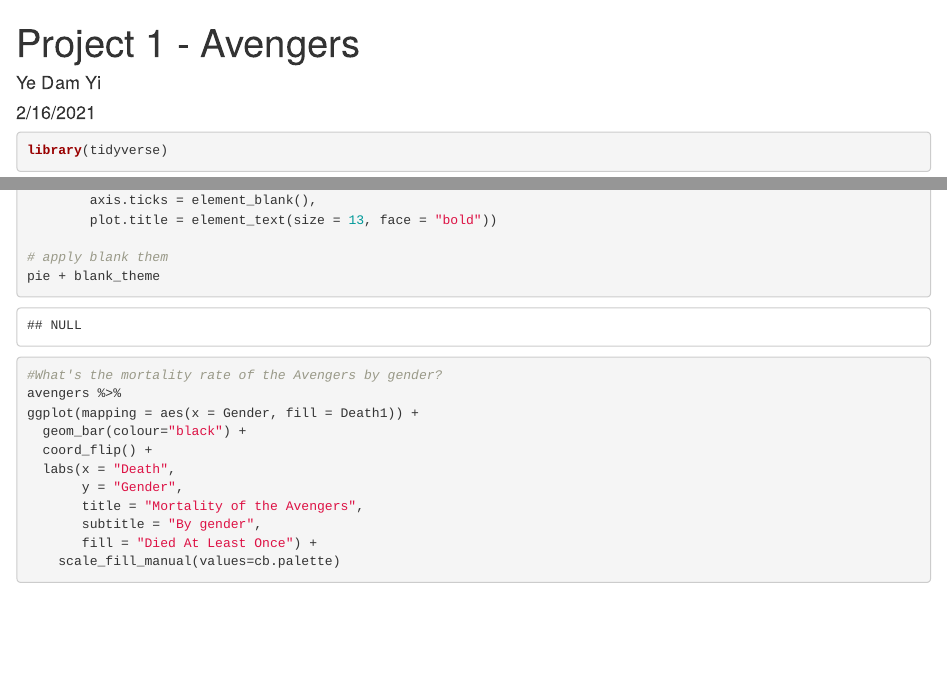
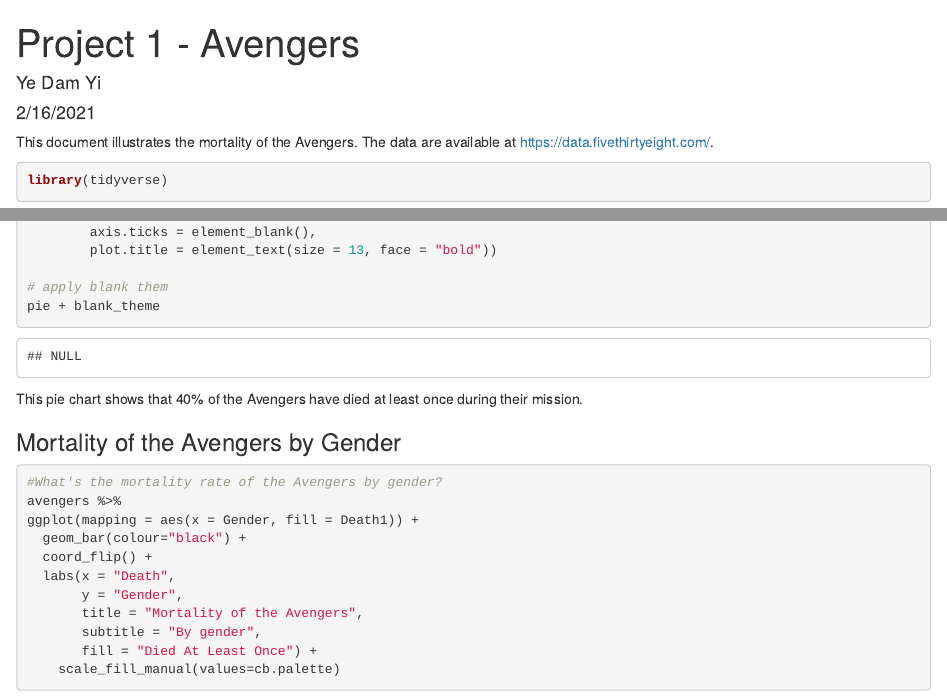
Before and after one commit to yiy19/project1-avengers, an R Markdown document (project1-avengers.Rmd): the page in a window 1100 px wide, from its top, and a second part further down, joined at a grey line. Rendered offline with R 4.5, knitr and Pandoc, with nearby package versions; some code elsewhere in the file could not run offline.

Commit message:
Finalize

````diff
--- a/project1-avengers.Rmd
+++ b/project1-avengers.Rmd
@@ -4,6 +4,9 @@
 date: "2/16/2021"
 output: html_document
 ---
+
+This document illustrates the mortality of the Avengers. The data are available at https://data.fivethirtyeight.com/.
+
 
 ```{r}
 library(tidyverse)
@@ -91,8 +95,11 @@
 
 ```
 
+This pie chart shows that 40% of the Avengers have died at least once during their mission.
 
 
+
+### Mortality of the Avengers by Gender
 ```{r gender-mortality}
 
 #What's the mortality rate of the Avengers by gender?
````
Also changed, not shown: project1-avengers.Rmd (3 more changed lines).
